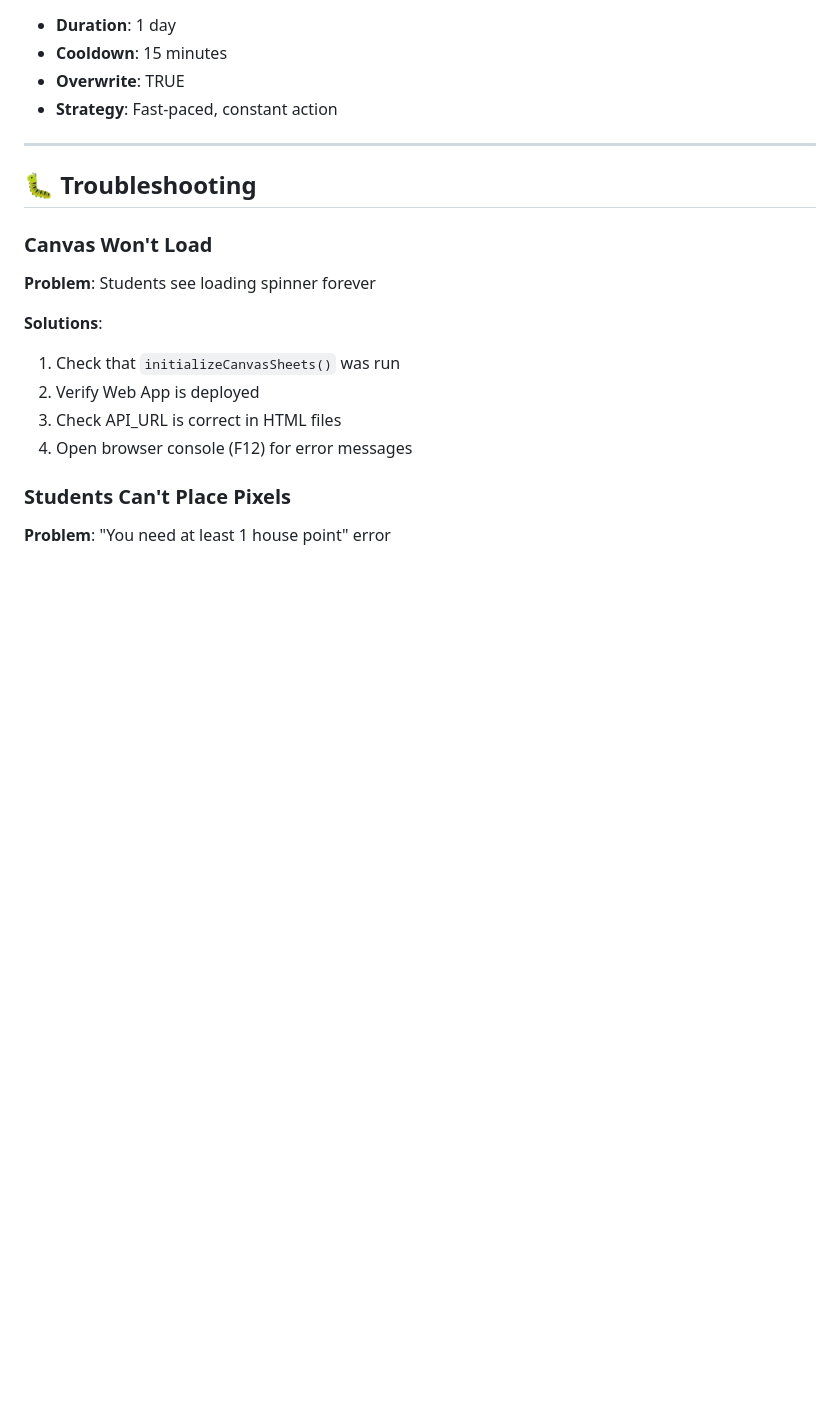
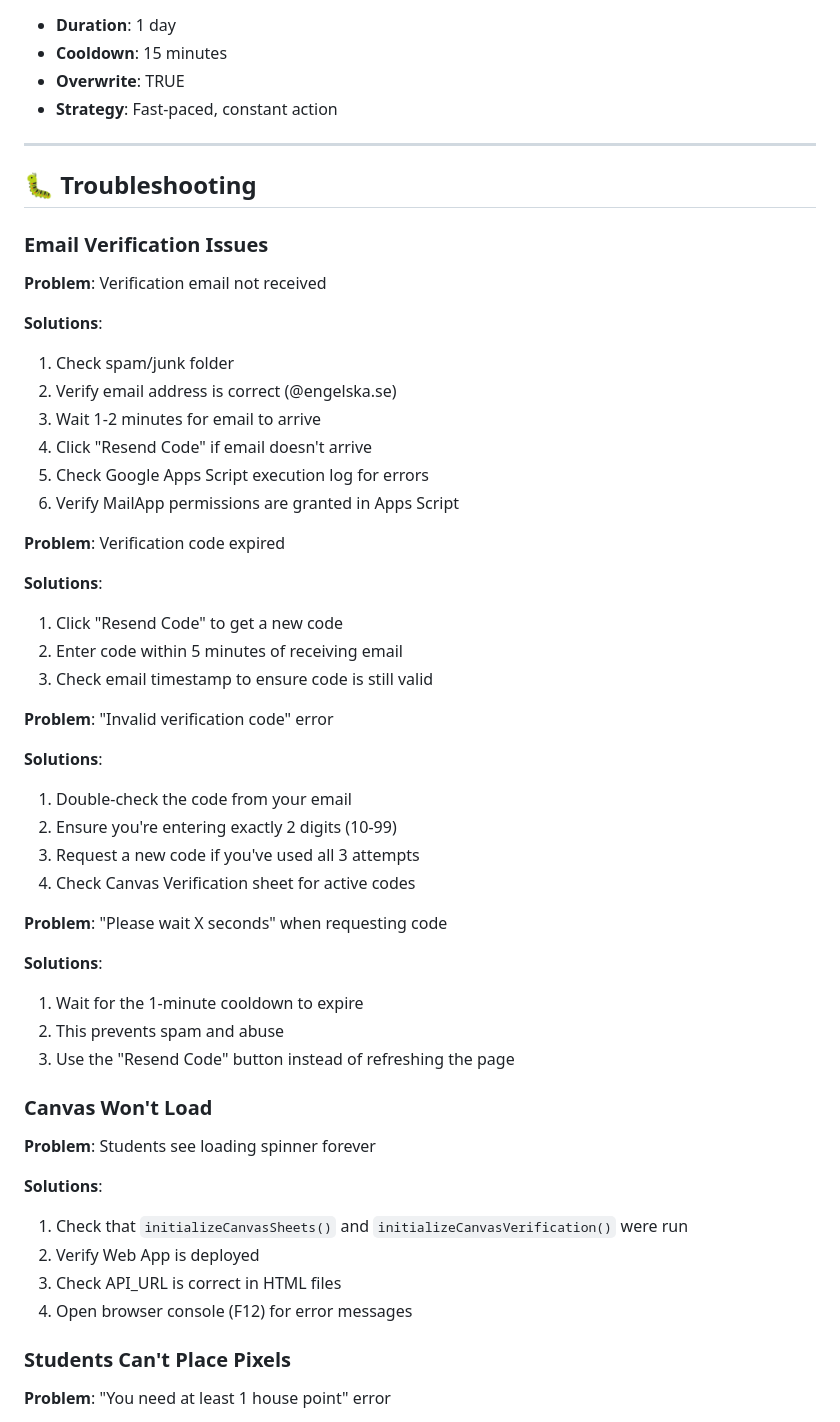
Before and after one commit to iesv-swe/iesv-house-points, a Markdown page: CANVAS_SETUP_GUIDE.md, the part around one of its changes. GitHub-like rendering; blank space fills up the shorter version.

```diff
--- a/CANVAS_SETUP_GUIDE.md
+++ b/CANVAS_SETUP_GUIDE.md
@@ -452,12 +488,46 @@ Navigate to `canvas-admin.html`
 
 ## 🐛 Troubleshooting
 
+### Email Verification Issues
+
+**Problem**: Verification email not received
+
+**Solutions**:
+1. Check spam/junk folder
+2. Verify email address is correct (@engelska.se)
+3. Wait 1-2 minutes for email to arrive
+4. Click "Resend Code" if email doesn't arrive
+5. Check Google Apps Script execution log for errors
+6. Verify MailApp permissions are granted in Apps Script
+
+**Problem**: Verification code expired
+
+**Solutions**:
+1. Click "Resend Code" to get a new code
+2. Enter code within 5 minutes of receiving email
+3. Check email timestamp to ensure code is still valid
+
+**Problem**: "Invalid verification code" error
+
+**Solutions**:
+1. Double-check the code from your email
+2. Ensure you're entering exactly 2 digits (10-99)
+3. Request a new code if you've used all 3 attempts
+4. Check Canvas Verification sheet for active codes
+
+**Problem**: "Please wait X seconds" when requesting code
+
+**Solutions**:
+1. Wait for the 1-minute cooldown to expire
+2. This prevents spam and abuse
+3. Use the "Resend Code" button instead of refreshing the page
+
 ### Canvas Won't Load
 
 **Problem**: Students see loading spinner forever
 
 **Solutions**:
-1. Check that `initializeCanvasSheets()` was run
+1. Check that `initializeCanvasSheets()` and `initializeCanvasVerification()` were run
 2. Verify Web App is deployed
 3. Check API_URL is correct in HTML files
 4. Open browser console (F12) for error messages
```
Also changed, not shown: other parts of CANVAS_SETUP_GUIDE.md (+48 -12 lines).
